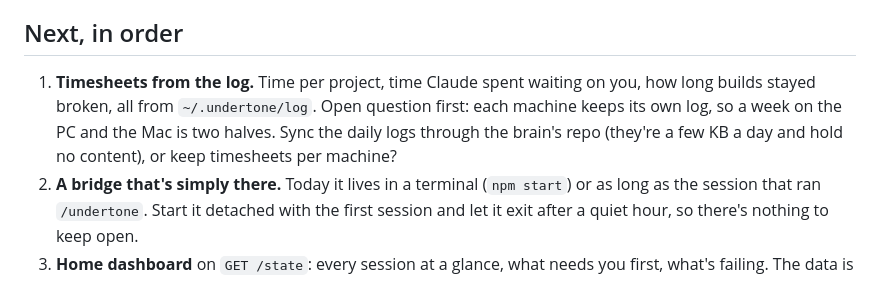
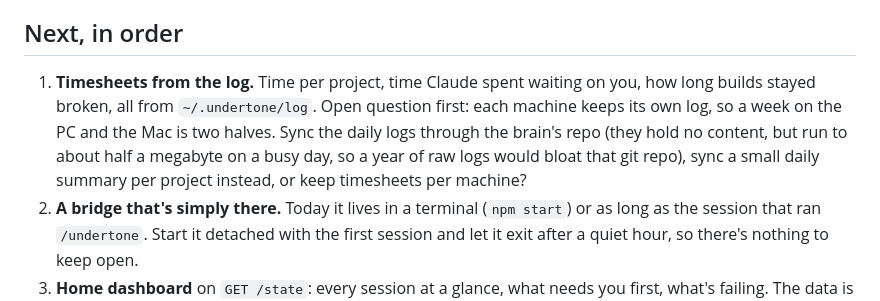
Before and after one commit to coterboat/undertone, a Markdown page: docs/roadmap.md, the part around the change. Rendered like a GitHub page.

```diff
--- a/docs/roadmap.md
+++ b/docs/roadmap.md
@@ -19,7 +19,7 @@ Updated 2026-10-03, at 0.4.0. What's built, what's next and in what order, and w
 
 ## Next, in order
 
-1. **Timesheets from the log.** Time per project, time Claude spent waiting on you, how long builds stayed broken, all from `~/.undertone/log`. Open question first: each machine keeps its own log, so a week on the PC and the Mac is two halves. Sync the daily logs through the brain's repo (they're a few KB a day and hold no content), or keep timesheets per machine?
+1. **Timesheets from the log.** Time per project, time Claude spent waiting on you, how long builds stayed broken, all from `~/.undertone/log`. Open question first: each machine keeps its own log, so a week on the PC and the Mac is two halves. Sync the daily logs through the brain's repo (they hold no content, but run to about half a megabyte on a busy day, so a year of raw logs would bloat that git repo), sync a small daily summary per project instead, or keep timesheets per machine?
 2. **A bridge that's simply there.** Today it lives in a terminal (`npm start`) or as long as the session that ran `/undertone`. Start it detached with the first session and let it exit after a quiet hour, so there's nothing to keep open.
 3. **Home dashboard** on `GET /state`: every session at a glance, what needs you first, what's failing. The data is there since 0.3.
 4. **Synth tuning loop.** Agreed by spectrogram and two Gemini reads: drums buried, mud at 180-300 Hz, hiss sitting alone on top. Before and after spectrograms per change. Waits on the engine verdict above, in case Synth isn't the keeper.
```
Also changed, not shown: README.md (+1 -1 lines).
